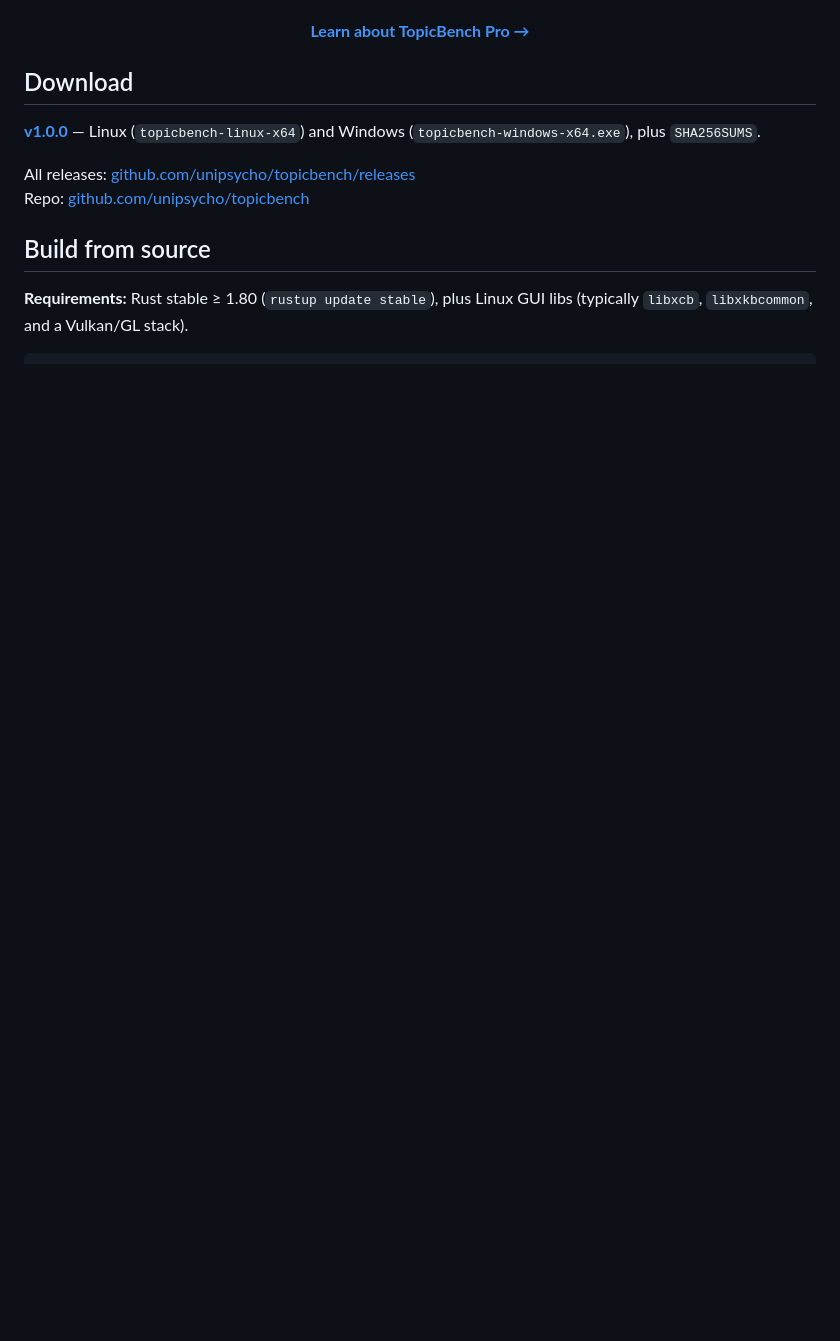
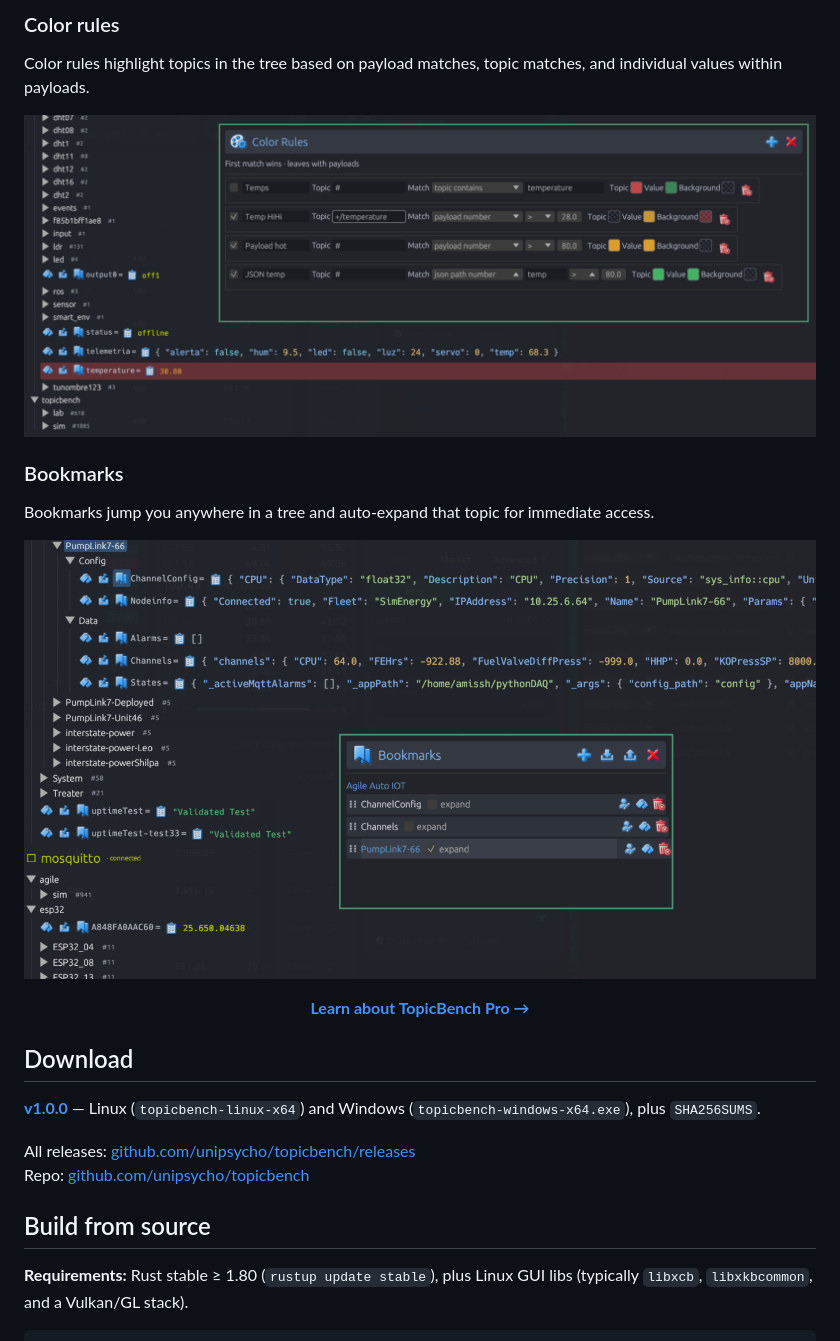
Before and after one commit to unipsycho/topicbench, a Markdown page: README.md, the part around one of its changes. GitHub-like rendering; pictures changed too: docs/images/pro/bookmarks.png (added), docs/images/pro/color-rules.png (added); blank space fills up the shorter version.

```diff
--- a/README.md
+++ b/README.md
@@ -47,3 +63,19 @@ Paid extras for teams that outgrow the free explorer — same app, unlock Pro wh
+### Color rules
+
+Color rules highlight topics in the tree based on payload matches, topic matches, and individual values within payloads.
+
+<p align="center">
+  <img src="docs/images/pro/color-rules.png" alt="TopicBench Pro color rules" width="880">
+</p>
+
+### Bookmarks
+
+Bookmarks jump you anywhere in a tree and auto-expand that topic for immediate access.
+
+<p align="center">
+  <img src="docs/images/pro/bookmarks.png" alt="TopicBench Pro bookmarks" width="880">
+</p>
+
 <p align="center">
   <a href="https://www.agileautomation.ca/products/topic-bench"><strong style="font-size: 1.5em">Learn about TopicBench Pro →</strong></a>
 </p>
```
Also changed, not shown: other parts of README.md (+16 -0 lines), docs/images/pro/combined-graph.png (added), docs/images/pro/simulation.png (added).
